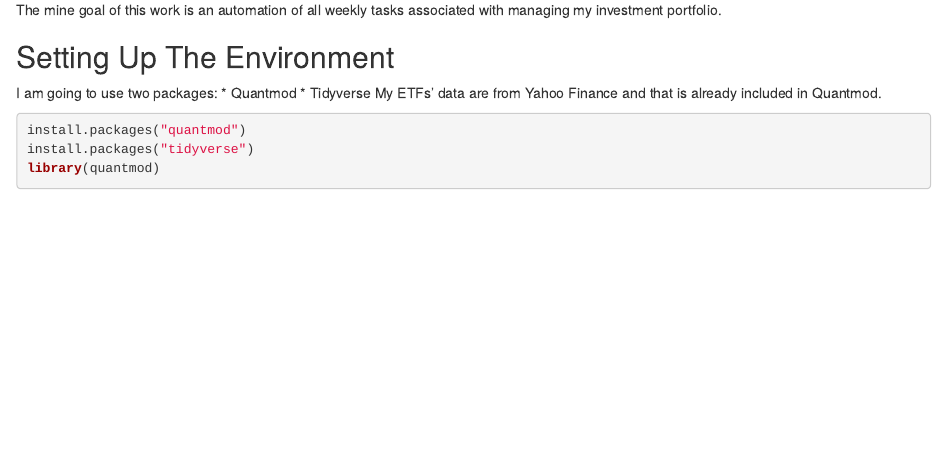
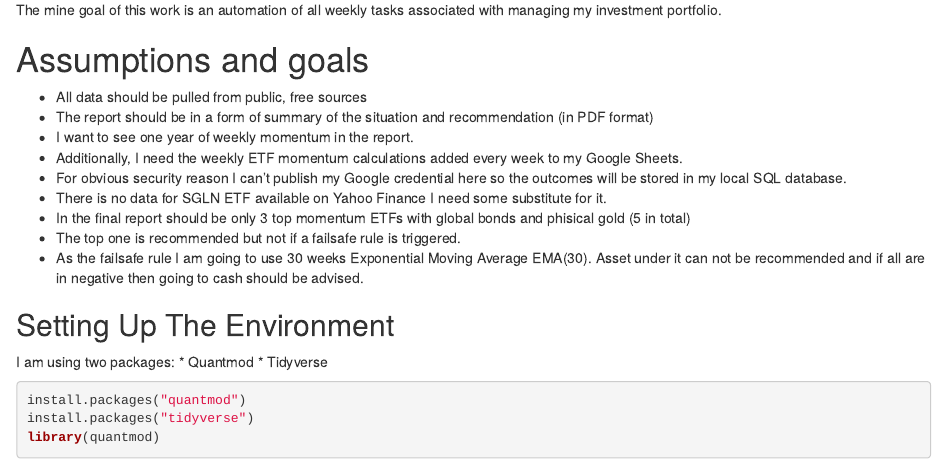
Before and after one commit to Experiment-6-2-6/Multi_Momentum_Analytics, an R Markdown document (MM_Workflow.Rmd): the page in a window 1100 px wide, from 240 px down. Rendered offline with R 4.5, knitr and Pandoc, with nearby package versions.

Commit message:
Added Assumptions and goals section to MM_Workflow.Rmd

````diff
--- a/MM_Workflow.Rmd
+++ b/MM_Workflow.Rmd
@@ -9,12 +9,24 @@ output: html_document
 # Introduction
 The mine goal of this work is an automation of all weekly tasks associated with managing my investment portfolio.
 
+# Assumptions and goals
+* All data should be pulled from public, free sources
+* The report should be in a form of summary of the situation and recommendation (in PDF format)
+* I want to see one year of weekly momentum in the report.
+* Additionally, I need the weekly ETF momentum calculations added every week to my Google Sheets.
+* For obvious security reason I can't publish my Google credential here so the outcomes will be stored in my local SQL database.
+* There is no data for SGLN ETF available on Yahoo Finance I need some substitute for it.
+* In the final report should be only 3 top momentum ETFs with global bonds and phisical gold (5 in total)
+* The top one is recommended but not if a failsafe rule is triggered.
+* As the failsafe rule I am going to use 30 weeks Exponential Moving Average EMA(30). Asset under it can not be recommended and if all are in negative then going to cash should be advised.
+
+
 ## Setting Up The Environment
 
-I am going to use two packages:
+I am using two packages:
 * Quantmod
 * Tidyverse
-My ETFs' data are from Yahoo Finance and that is already included in Quantmod.
+
 ```{r}
 install.packages("quantmod")
 install.packages("tidyverse")
````
